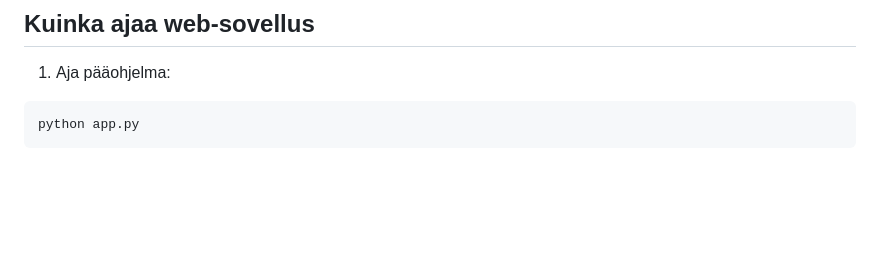
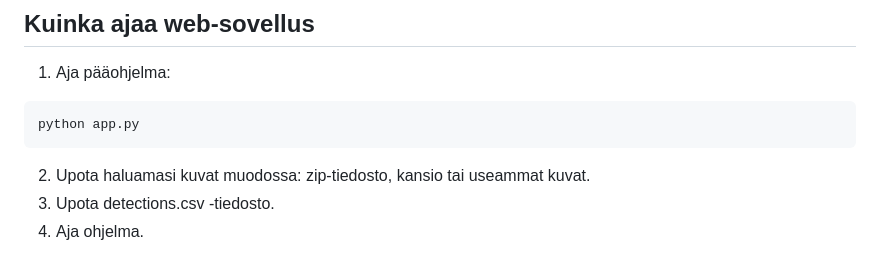
Before and after one commit to NickNoss/orava-ennustus, a Markdown page: README.md, the part around the change. Drawn GitHub-style; blank space fills up the shorter version.

Commit message:
Add instructions for uploading images and CSV file

````diff
--- a/README.md
+++ b/README.md
@@ -203,3 +203,6 @@ Lisätty web-sovellus toiminnallisuus.
 ```bash
 python app.py
 ```
+2. Upota haluamasi kuvat muodossa: zip-tiedosto, kansio tai useammat kuvat.
+3. Upota detections.csv -tiedosto.
+4. Aja ohjelma.
````
